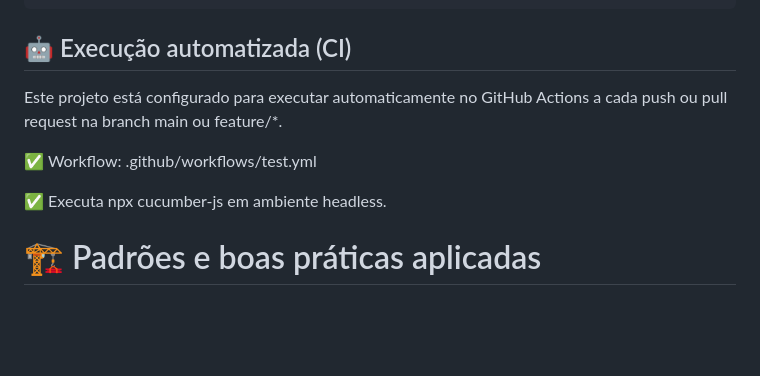
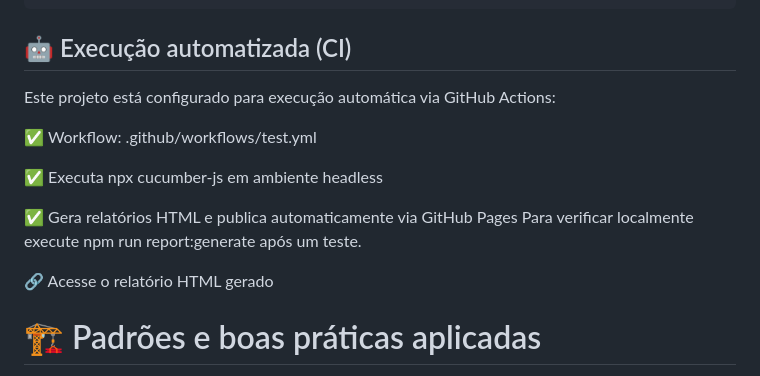
Before and after one commit to CarlossViniciuss/ge-globo-playwright-desafio-tecnico-winnin, a Markdown page: README.md, the part around the change. Drawn GitHub-style; blank space fills up the shorter version.

````diff
--- a/README.md
+++ b/README.md
@@ -150,11 +150,16 @@ DEBUG=true npx cucumber-js
 ```
 
 ## 🤖 Execução automatizada (CI)
-Este projeto está configurado para executar automaticamente no GitHub Actions a cada push ou pull request na branch main ou feature/*.
+Este projeto está configurado para execução automática via GitHub Actions:
 
 ✅ Workflow: .github/workflows/test.yml
 
-✅ Executa npx cucumber-js em ambiente headless.
+✅ Executa npx cucumber-js em ambiente headless
+
+✅ Gera relatórios HTML e publica automaticamente via GitHub Pages
+Para verificar localmente execute  npm run report:generate após um teste.
+
+🔗 Acesse o relatório HTML gerado
 
 # 🏗️ Padrões e boas práticas aplicadas
 ✅ Page Object Model (POM) — para modularizar e facilitar manutenção.
````
